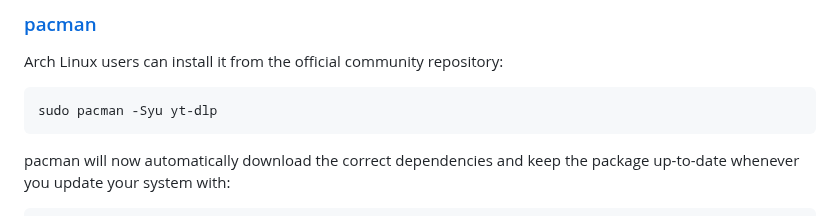
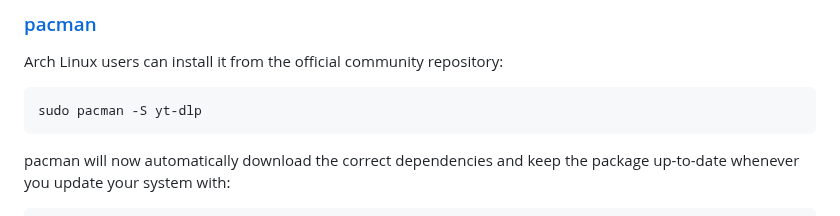
Before and after one commit to yt-dlp/yt-dlp-wiki, a Markdown page: Installation.md, the part around the change. Drawn GitHub-style.

Commit message:
removed -Syu

````diff
--- a/Installation.md
+++ b/Installation.md
@@ -91,7 +91,7 @@ brew upgrade yt-dlp
 
 Arch Linux users can install it from the official community repository:
 ```bash
-sudo pacman -Syu yt-dlp
+sudo pacman -S yt-dlp
 ```
 
 pacman will now automatically download the correct dependencies and keep the package up-to-date whenever you update your system with:
````
